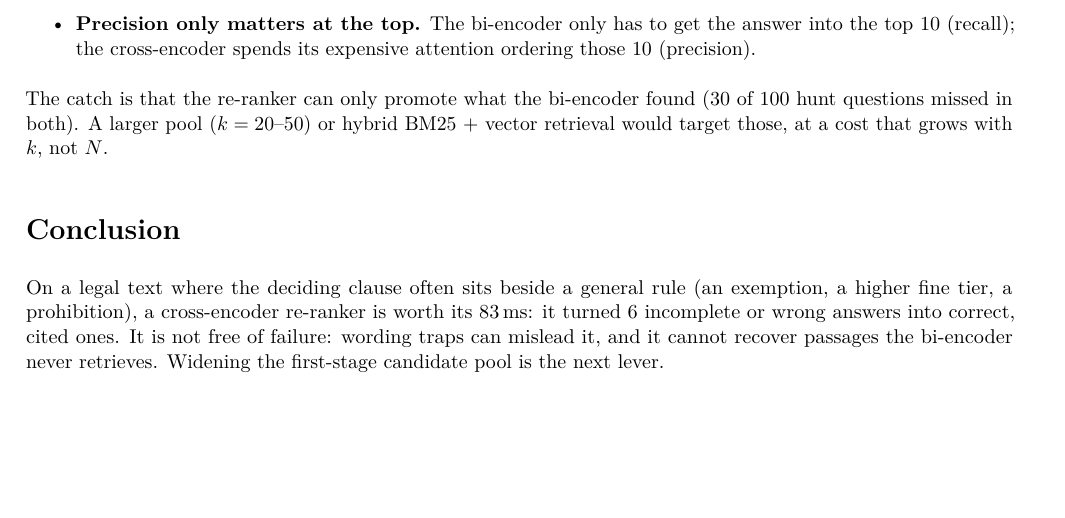
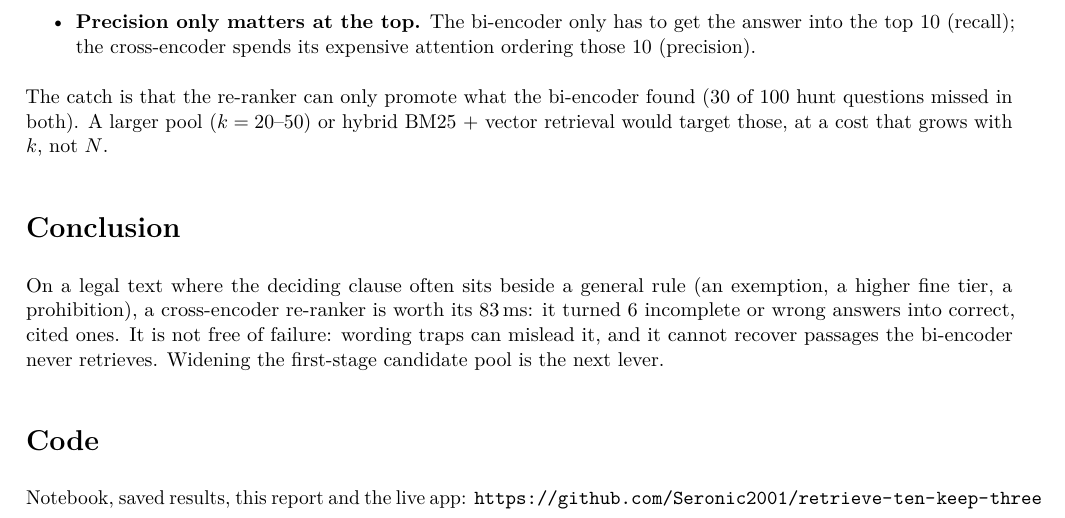
Before and after one commit to Seronic2001/retrieve-ten-keep-three, a LaTeX document (report/report.tex): part of page 4 of 4, cut so that both start at the same text, the shorter picture padded with empty space. Compiled offline with pdfLaTeX.

Commit message:
Report: link to the GitHub repository

```diff
--- a/report/report.tex
+++ b/report/report.tex
@@ -367,4 +367,9 @@ prohibition), a cross-encoder re-ranker is worth its 83\,ms: it turned 6 incompl
 cited ones. It is not free of failure: wording traps can mislead it, and it cannot recover passages the bi-encoder
 never retrieves. Widening the first-stage candidate pool is the next lever.
 
+\section*{Code}
+
+Notebook, saved results, this report and the live app:
+\url{https://github.com/Seronic2001/retrieve-ten-keep-three}
+
 \end{document}
```
Also changed, not shown: report/report.pdf.
